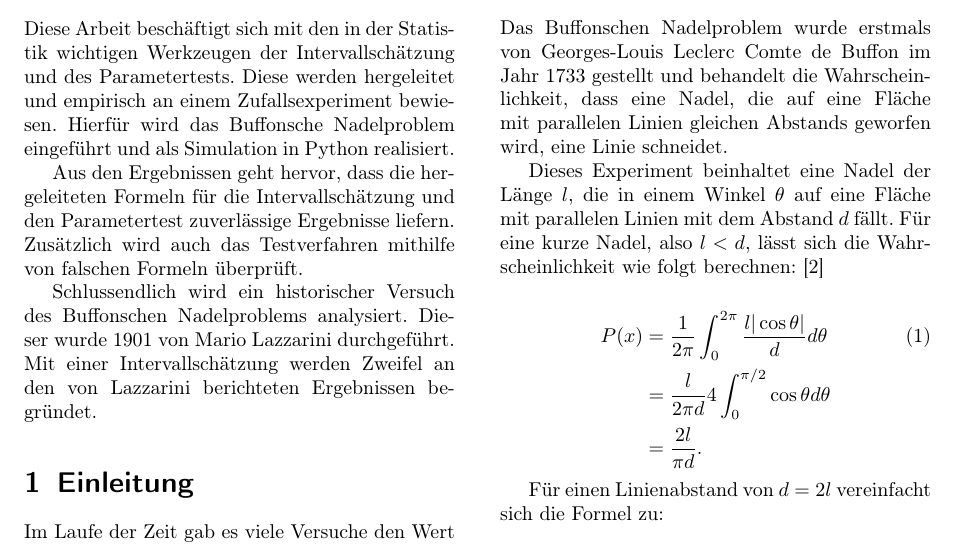
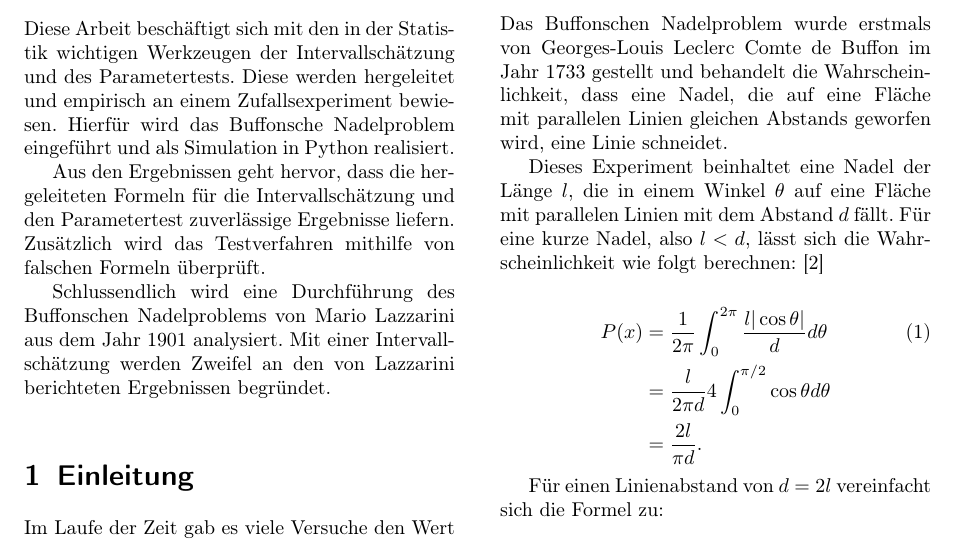
Before and after one commit to DavidRisch/buffon, a LaTeX document (doc/buffon.tex): part of page 1 of 6, cut so that both start at the same text. Compiled offline with pdfLaTeX.

Commit message:
Changed Abstract

```diff
--- a/doc/buffon.tex
+++ b/doc/buffon.tex
@@ -87,9 +87,9 @@ Mannheim, Juni 2020
 	Diese Arbeit beschäftigt sich mit den in der Statistik wichtigen Werkzeugen der Intervallschätzung und des Parametertests. Diese werden hergeleitet und empirisch an einem Zufallsexperiment bewiesen.
 	Hierfür wird das Buffonsche Nadelproblem eingeführt und als Simulation in Python realisiert.
 
-	Aus den Ergebnissen geht hervor, dass die hergeleiteten Formeln für die Intervallschätzung und den Parametertest zuverlässige Ergebnisse liefern. Zusätzlich wird auch das Testverfahren mithilfe von falschen Formeln überprüft.
+	Aus den Ergebnissen geht hervor, dass die hergeleiteten Formeln für die Intervallschätzung und den Parametertest zuverlässige Ergebnisse liefern. Zusätzlich wird das Testverfahren mithilfe von falschen Formeln überprüft.
 
-	Schlussendlich wird ein historischer Versuch des Buffonschen Nadelproblems analysiert. Dieser wurde 1901 von Mario Lazzarini durchgeführt. Mit einer Intervallschätzung werden Zweifel an den von Lazzarini berichteten Ergebnissen begründet.
+	Schlussendlich wird eine Durchführung des Buffonschen Nadelproblems von Mario Lazzarini aus dem Jahr 1901 analysiert. Mit einer Intervallschätzung werden Zweifel an den von Lazzarini berichteten Ergebnissen begründet.
 
 
 
```
